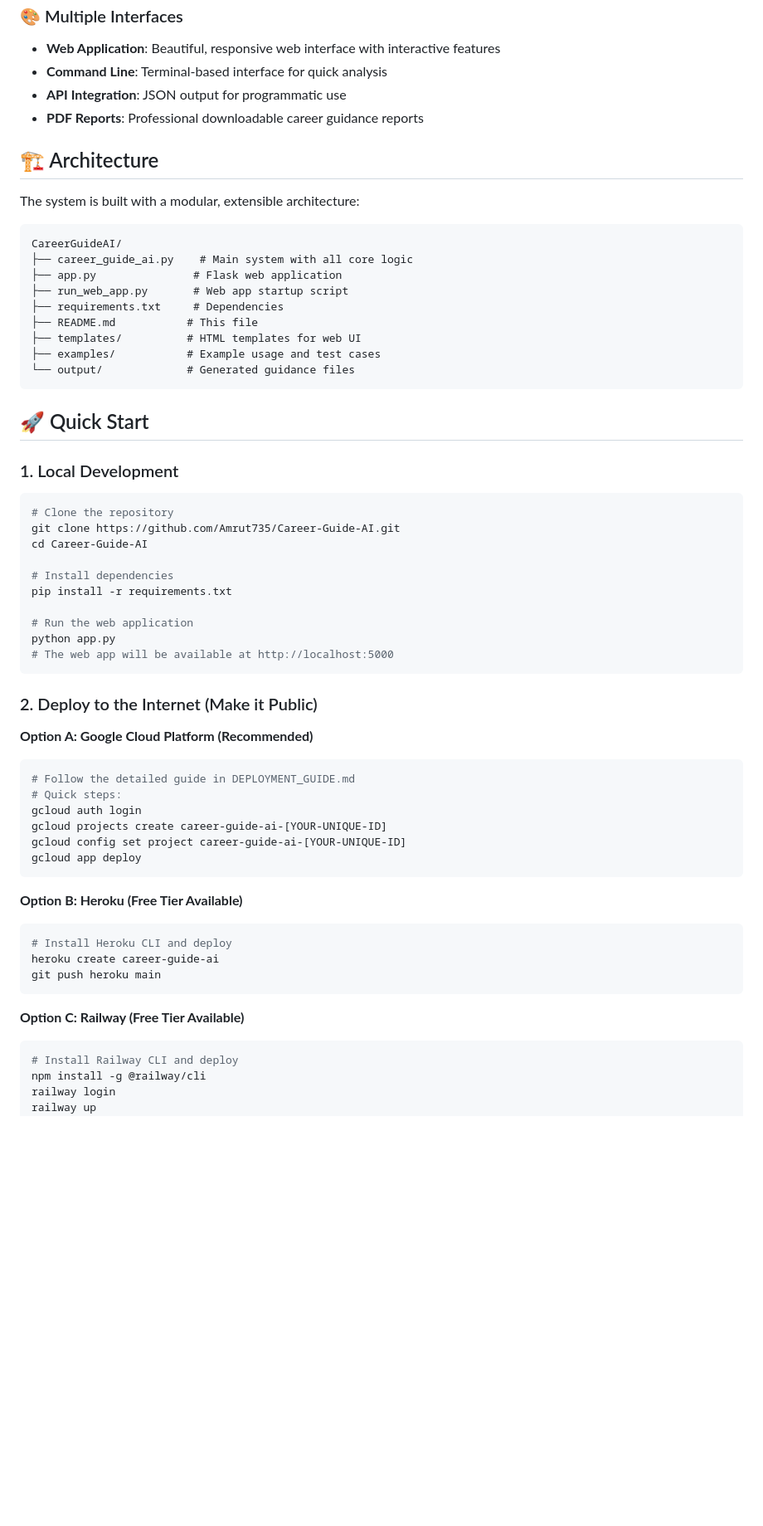
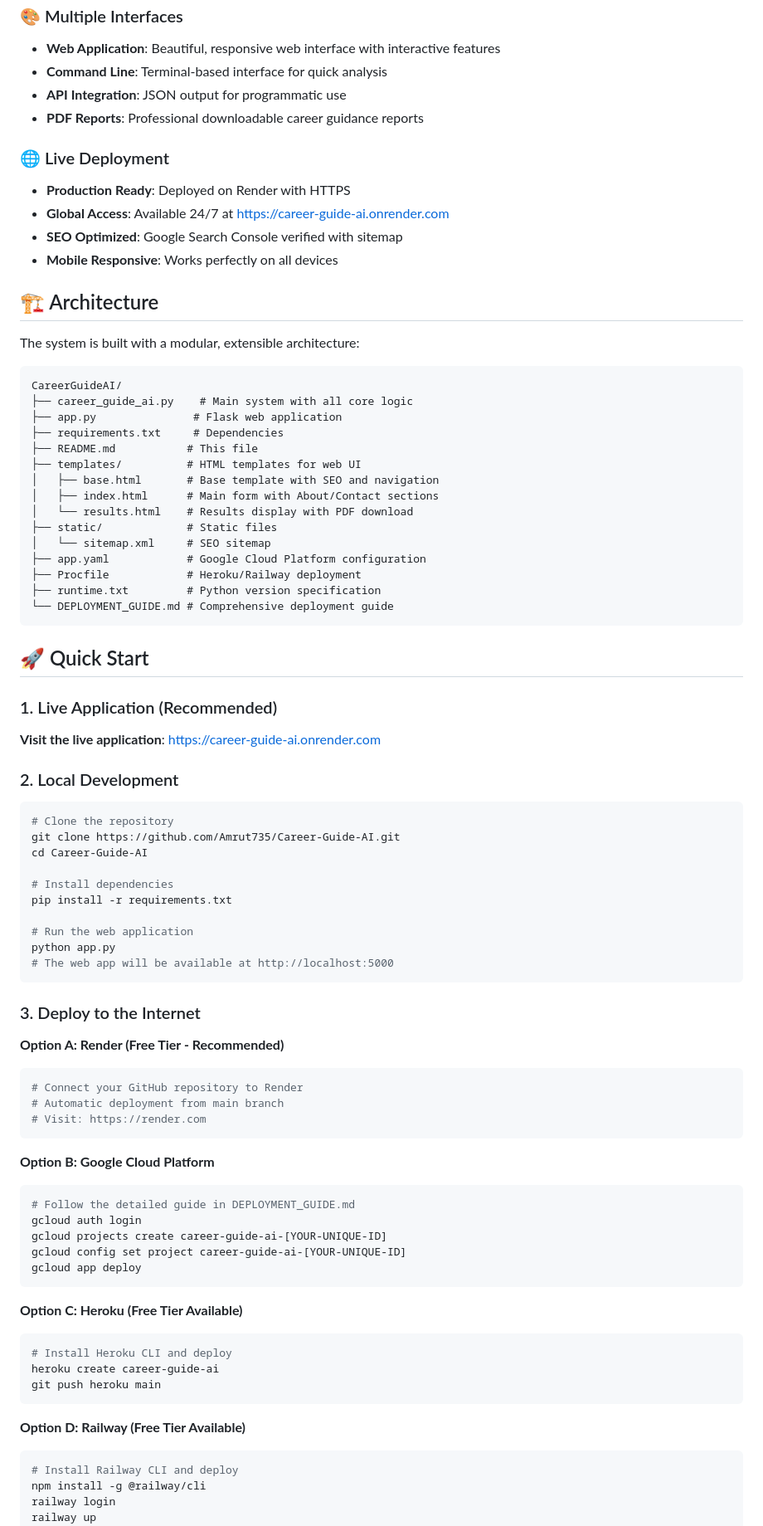
Before and after one commit to Amrut735/Career-Guide-AI, a Markdown page: README.md, the part around the change printed below. Shown: that part at 83% size. GitHub-like rendering; blank space fills up the shorter version.

Commit message:
Update README.md with latest features, deployment status, and comprehensive documentation

````diff
--- a/README.md
+++ b/README.md
@@ -24,6 +25,12 @@ A comprehensive, professional AI-powered career guidance system that provides pe
 - **API Integration**: JSON output for programmatic use
 - **PDF Reports**: Professional downloadable career guidance reports
 
+### 🌐 Live Deployment
+- **Production Ready**: Deployed on Render with HTTPS
+- **Global Access**: Available 24/7 at https://career-guide-ai.onrender.com
+- **SEO Optimized**: Google Search Console verified with sitemap
+- **Mobile Responsive**: Works perfectly on all devices
+
 ## 🏗️ Architecture
 
 The system is built with a modular, extensible architecture:
@@ -32,17 +39,26 @@ The system is built with a modular, extensible architecture:
 CareerGuideAI/
 ├── career_guide_ai.py    # Main system with all core logic
 ├── app.py               # Flask web application
-├── run_web_app.py       # Web app startup script
 ├── requirements.txt     # Dependencies
 ├── README.md           # This file
 ├── templates/          # HTML templates for web UI
-├── examples/           # Example usage and test cases
-└── output/             # Generated guidance files
+│   ├── base.html       # Base template with SEO and navigation
+│   ├── index.html      # Main form with About/Contact sections
+│   └── results.html    # Results display with PDF download
+├── static/             # Static files
+│   └── sitemap.xml     # SEO sitemap
+├── app.yaml            # Google Cloud Platform configuration
+├── Procfile            # Heroku/Railway deployment
+├── runtime.txt         # Python version specification
+└── DEPLOYMENT_GUIDE.md # Comprehensive deployment guide
 ```
 
 ## 🚀 Quick Start
 
-### 1. Local Development
+### 1. Live Application (Recommended)
+**Visit the live application**: https://career-guide-ai.onrender.com
+
+### 2. Local Development
 ```bash
 # Clone the repository
 git clone https://github.com/Amrut735/Career-Guide-AI.git
@@ -56,26 +72,32 @@ python app.py
 # The web app will be available at http://localhost:5000
 ```
 
-### 2. Deploy to the Internet (Make it Public)
+### 3. Deploy to the Internet
 
-**Option A: Google Cloud Platform (Recommended)**
+**Option A: Render (Free Tier - Recommended)**
+```bash
+# Connect your GitHub repository to Render
+# Automatic deployment from main branch
+# Visit: https://render.com
+```
+
+**Option B: Google Cloud Platform**
 ```bash
 # Follow the detailed guide in DEPLOYMENT_GUIDE.md
-# Quick steps:
 gcloud auth login
 gcloud projects create career-guide-ai-[YOUR-UNIQUE-ID]
 gcloud config set project career-guide-ai-[YOUR-UNIQUE-ID]
 gcloud app deploy
 ```
 
-**Option B: Heroku (Free Tier Available)**
+**Option C: Heroku (Free Tier Available)**
 ```bash
 # Install Heroku CLI and deploy
 heroku create career-guide-ai
 git push heroku main
 ```
 
-**Option C: Railway (Free Tier Available)**
+**Option D: Railway (Free Tier Available)**
 ```bash
 # Install Railway CLI and deploy
 npm install -g @railway/cli
````
Also changed, not shown: other parts of README.md (+125 -132 lines).
